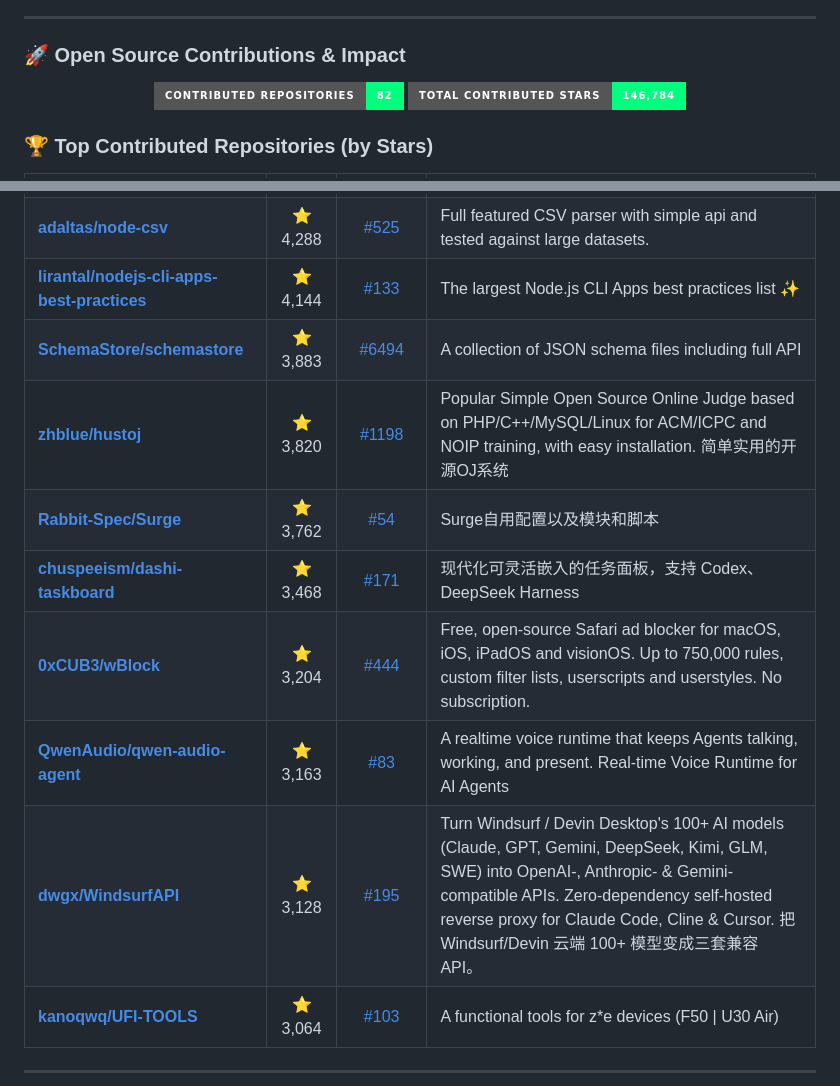
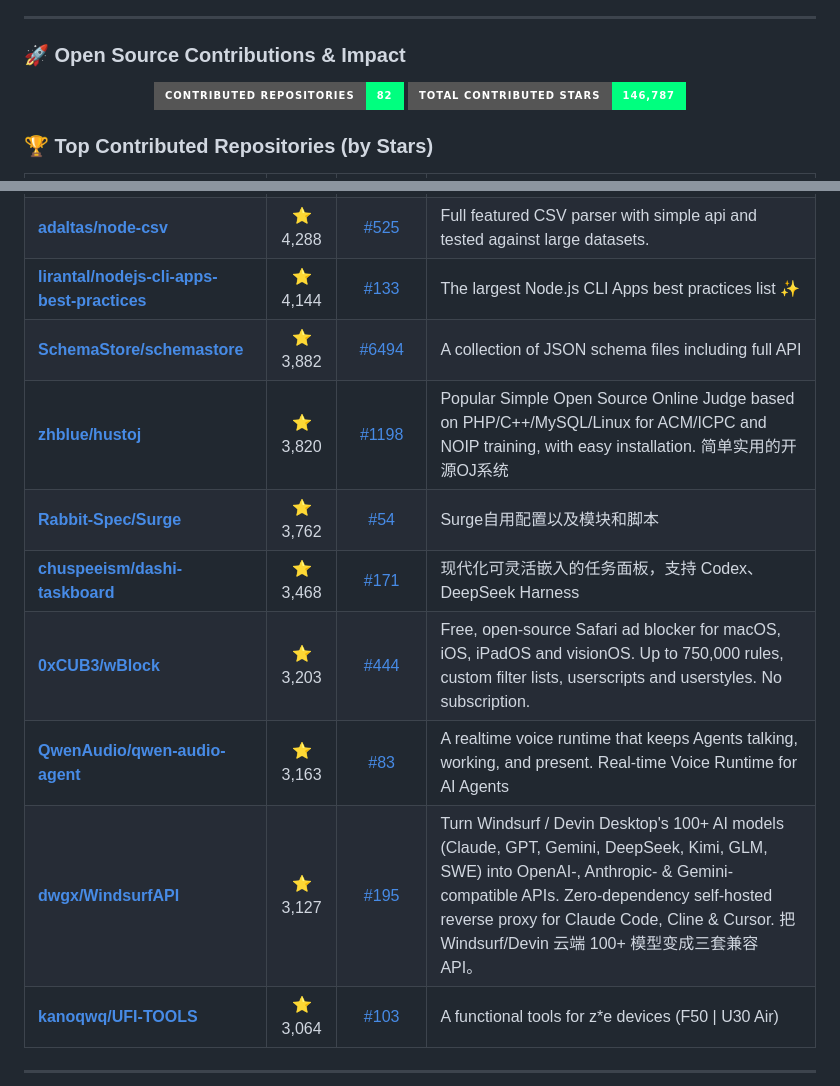
Before and after one commit to MatrixNeoKozak/MatrixNeoKozak, a Markdown page: README.md, 2 parts joined by grey strips. GitHub-like rendering; badges without logos.

Commit message:
Update open source contribution stats [skip ci]

```diff
--- a/README.md
+++ b/README.md
@@ -62,7 +62,7 @@
 <!-- STATS_SECTION:START -->
 <p align="center">
   <img src="https://img.shields.io/badge/Contributed%20Repositories-82-00ff7f?style=for-the-badge&logo=github&logoColor=black" alt="Contributed Repos" />
-  <img src="https://img.shields.io/badge/Total%20Contributed%20Stars-146,784-00ff7f?style=for-the-badge&logo=github&logoColor=black" alt="Total Stars" />
+  <img src="https://img.shields.io/badge/Total%20Contributed%20Stars-146,787-00ff7f?style=for-the-badge&logo=github&logoColor=black" alt="Total Stars" />
 </p>
 
 ### 🏆 Top Contributed Repositories (by Stars)
@@ -76,13 +76,13 @@
 | **[wmariuss/awesome-devops](https://github.com/wmariuss/awesome-devops)** | ⭐ 4,448 | [#616](https://github.com/wmariuss/awesome-devops/pull/616 "docs: remove redundant free description from Fakecloud entry") | A curated list of awesome DevOps platforms, tools, practices and resources |
 | **[adaltas/node-csv](https://github.com/adaltas/node-csv)** | ⭐ 4,288 | [#525](https://github.com/adaltas/node-csv/pull/525 "fix(csv-parse): correct typo in group_columns_by_name error message") | Full featured CSV parser with simple api and tested against large datasets. |
 | **[lirantal/nodejs-cli-apps-best-practices](https://github.com/lirantal/nodejs-cli-apps-best-practices)** | ⭐ 4,144 | [#133](https://github.com/lirantal/nodejs-cli-apps-best-practices/pull/133 "test: add argument injection evaluation 🤖🤖🤖") | The largest Node.js CLI Apps best practices list ✨ |
-| **[SchemaStore/schemastore](https://github.com/SchemaStore/schemastore)** | ⭐ 3,883 | [#6494](https://github.com/SchemaStore/schemastore/pull/6494 "fix(kustomization.json): update FieldSelector fieldpath to fieldPath") | A collection of JSON schema files including full API |
+| **[SchemaStore/schemastore](https://github.com/SchemaStore/schemastore)** | ⭐ 3,882 | [#6494](https://github.com/SchemaStore/schemastore/pull/6494 "fix(kustomization.json): update FieldSelector fieldpath to fieldPath") | A collection of JSON schema files including full API |
 | **[zhblue/hustoj](https://github.com/zhblue/hustoj)** | ⭐ 3,820 | [#1198](https://github.com/zhblue/hustoj/pull/1198 "docs: clarify python pandas module availability and usage in faqs") | Popular Simple Open Source Online Judge based on PHP/C++/MySQL/Linux  for ACM/ICPC and NOIP training, with easy installation. 简单实用的开源OJ系统 |
 | **[Rabbit-Spec/Surge](https://github.com/Rabbit-Spec/Surge)** | ⭐ 3,762 | [#54](https://github.com/Rabbit-Spec/Surge/pull/54 "fix(stream-all): handle Disney+ status error branch in results") | Surge自用配置以及模块和脚本 |
 | **[chuspeeism/dashi-taskboard](https://github.com/chuspeeism/dashi-taskboard)** | ⭐ 3,468 | [#171](https://github.com/chuspeeism/dashi-taskboard/pull/171 "fix(ai-chat): hide console window on Windows when spawning AI turn process") | 现代化可灵活嵌入的任务面板，支持 Codex、DeepSeek Harness |
-| **[0xCUB3/wBlock](https://github.com/0xCUB3/wBlock)** | ⭐ 3,204 | [#444](https://github.com/0xCUB3/wBlock/pull/444 "fix: resolve redundant in-process updates by correcting XPC timeout and proxy error handling") | Free, open-source Safari ad blocker for macOS, iOS, iPadOS and visionOS. Up to 750,000 rules, custom filter lists, userscripts and userstyles. No subscription. |
+| **[0xCUB3/wBlock](https://github.com/0xCUB3/wBlock)** | ⭐ 3,203 | [#444](https://github.com/0xCUB3/wBlock/pull/444 "fix: resolve redundant in-process updates by correcting XPC timeout and proxy error handling") | Free, open-source Safari ad blocker for macOS, iOS, iPadOS and visionOS. Up to 750,000 rules, custom filter lists, userscripts and userstyles. No subscription. |
 | **[QwenAudio/qwen-audio-agent](https://github.com/QwenAudio/qwen-audio-agent)** | ⭐ 3,163 | [#83](https://github.com/QwenAudio/qwen-audio-agent/pull/83 "fix: deliver reminders persisted as queued/running instead of losing them on restart") | A realtime voice runtime that keeps Agents talking, working, and present.  Real-time Voice Runtime for AI Agents |
-| **[dwgx/WindsurfAPI](https://github.com/dwgx/WindsurfAPI)** | ⭐ 3,128 | [#195](https://github.com/dwgx/WindsurfAPI/pull/195 "fix: return 400 for malformed JSON in dashboard API") | Turn Windsurf / Devin Desktop's 100+ AI models (Claude, GPT, Gemini, DeepSeek, Kimi, GLM, SWE) into OpenAI-, Anthropic- & Gemini-compatible APIs. Zero-dependency self-hosted reverse proxy for Claude Code, Cline & Cursor. 把 Windsurf/Devin 云端 100+ 模型变成三套兼容 API。 |
+| **[dwgx/WindsurfAPI](https://github.com/dwgx/WindsurfAPI)** | ⭐ 3,127 | [#195](https://github.com/dwgx/WindsurfAPI/pull/195 "fix: return 400 for malformed JSON in dashboard API") | Turn Windsurf / Devin Desktop's 100+ AI models (Claude, GPT, Gemini, DeepSeek, Kimi, GLM, SWE) into OpenAI-, Anthropic- & Gemini-compatible APIs. Zero-dependency self-hosted reverse proxy for Claude Code, Cline & Cursor. 把 Windsurf/Devin 云端 100+ 模型变成三套兼容 API。 |
 | **[kanoqwq/UFI-TOOLS](https://github.com/kanoqwq/UFI-TOOLS)** | ⭐ 3,064 | [#103](https://github.com/kanoqwq/UFI-TOOLS/pull/103 "fix: replace static salt with cryptographically secure random salt") | A functional tools for z*e devices (F50 \| U30 Air) |
 <!-- STATS_SECTION:END -->
 
```
